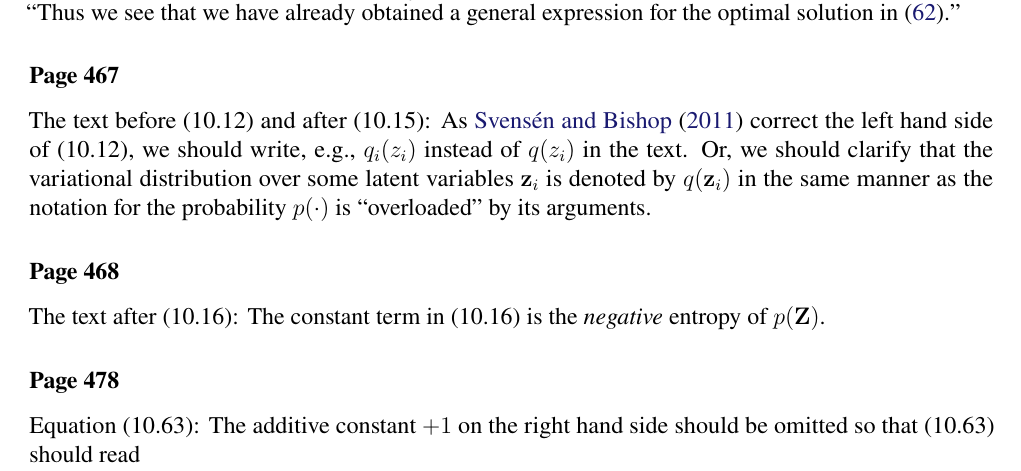
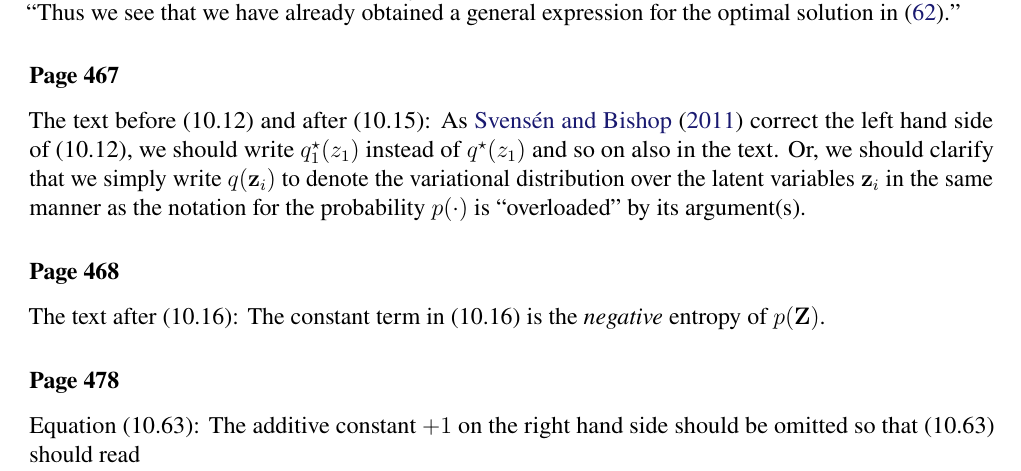
Before and after one commit to yousuketakada/prml_errata, a LaTeX document (prml_errata.tex): part of page 12 of 30, cut so that both start at the same text. Compiled offline with pdfLaTeX.

Commit message:
Edit erratum for text around (10.12)

```diff
--- a/prml_errata.tex
+++ b/prml_errata.tex
@@ -891,11 +891,11 @@ The sentence~``Thus we obtain...'' should read, e.g.,
 \erratum{Page~467}
 The text before (10.12) and after (10.15):
 As \citet{Svensen:PRML_errata} correct the left hand side of (10.12),
-we should write, e.g., $q_i(z_i)$ instead of $q(z_i)$ in the text.
-Or, we should clarify that the variational distribution over some latent variables $\mathbf{z}_i$
-is denoted by $q(\mathbf{z}_i)$
+we should write $q_1^{\star}(z_1)$ instead of $q^{\star}(z_1)$ and so on also in the text.
+Or, we should clarify that we simply write $q(\mathbf{z}_i)$ to denote
+the variational distribution over the latent variables~$\mathbf{z}_i$
 in the same manner as the notation for the probability~$p(\cdot)$ is
-``overloaded'' by its arguments.
+``overloaded'' by its argument(s).
 
 \erratum{Page~468}
 The text after (10.16):
```
